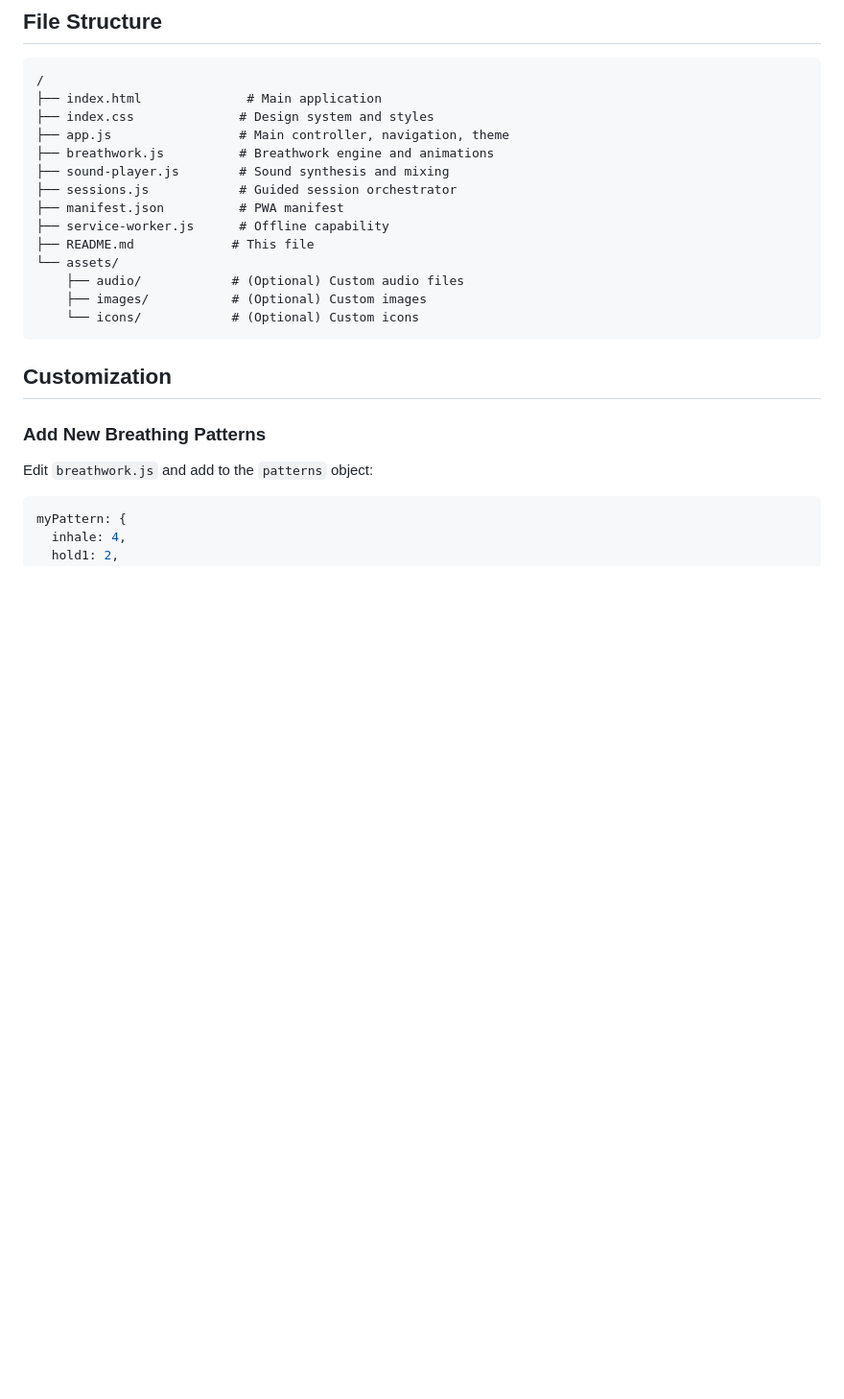
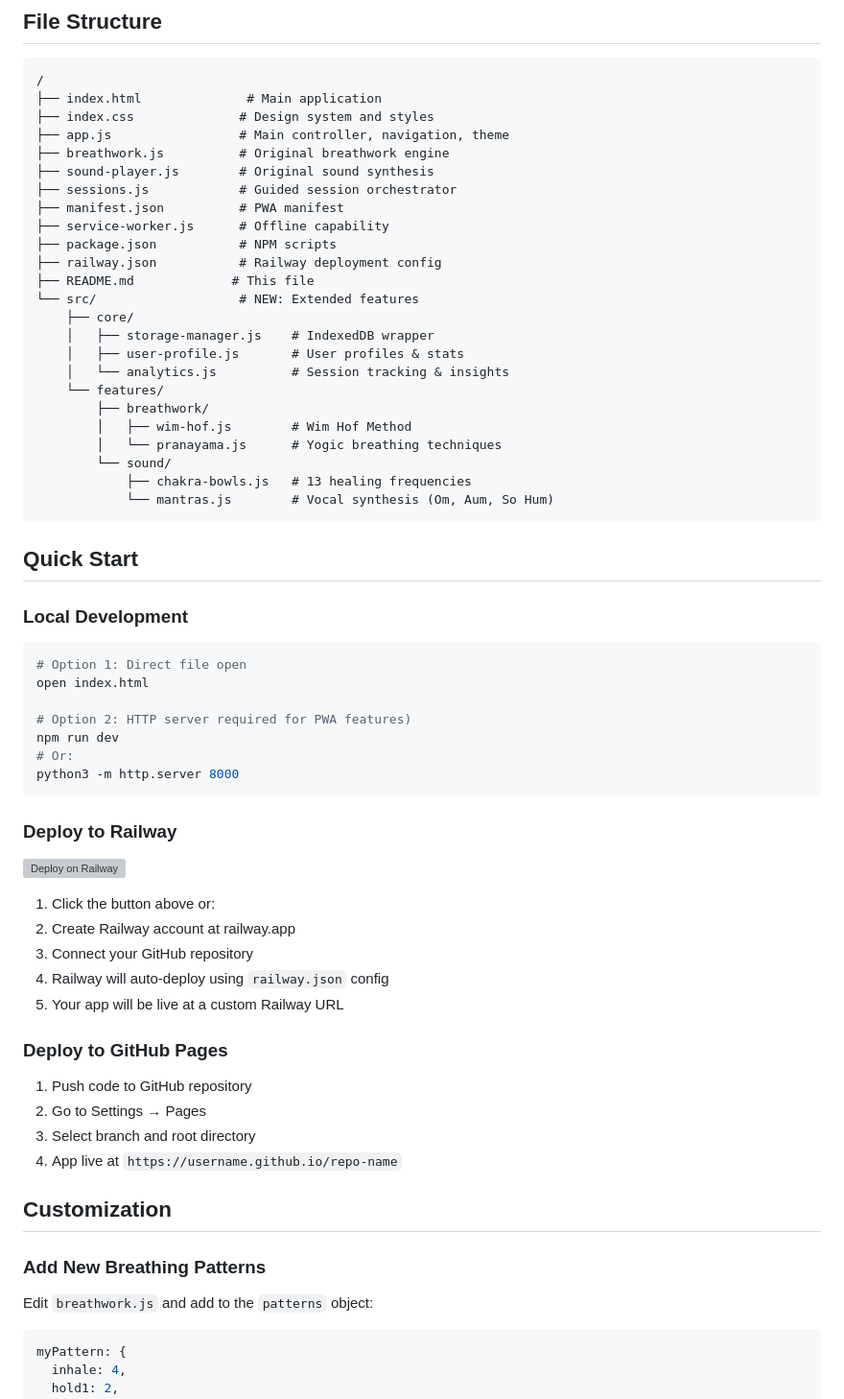
Before and after one commit to Sevdev-cyber/sound-heal-me, a Markdown page: README.md, the part around one of its changes. Shown at 96% size. GitHub-like rendering; blank space fills up the shorter version; grey boxes are pictures that could not be loaded.

Commit message:
docs: Update README with v2.0 features - User profiles, Wim Hof, Pranayama, chakra bowls

````diff
--- a/README.md
+++ b/README.md
@@ -97,17 +122,58 @@ This app follows **calm technology** principles inspired by the Sacred Forest pr
 ├── index.html              # Main application
 ├── index.css              # Design system and styles
 ├── app.js                 # Main controller, navigation, theme
-├── breathwork.js          # Breathwork engine and animations
-├── sound-player.js        # Sound synthesis and mixing
+├── breathwork.js          # Original breathwork engine
+├── sound-player.js        # Original sound synthesis
 ├── sessions.js            # Guided session orchestrator
 ├── manifest.json          # PWA manifest
 ├── service-worker.js      # Offline capability
+├── package.json           # NPM scripts
+├── railway.json           # Railway deployment config
 ├── README.md             # This file
-└── assets/
-    ├── audio/            # (Optional) Custom audio files
-    ├── images/           # (Optional) Custom images
-    └── icons/            # (Optional) Custom icons
+└── src/                   # NEW: Extended features
+    ├── core/
+    │   ├── storage-manager.js    # IndexedDB wrapper
+    │   ├── user-profile.js       # User profiles & stats
+    │   └── analytics.js          # Session tracking & insights
+    └── features/
+        ├── breathwork/
+        │   ├── wim-hof.js        # Wim Hof Method
+        │   └── pranayama.js      # Yogic breathing techniques
+        └── sound/
+            ├── chakra-bowls.js   # 13 healing frequencies
+            └── mantras.js        # Vocal synthesis (Om, Aum, So Hum)
 ```
+
+## Quick Start
+
+### Local Development
+```bash
+# Option 1: Direct file open
+open index.html
+
+# Option 2: HTTP server required for PWA features)
+npm run dev
+# Or:
+python3 -m http.server 8000
+```
+
+### Deploy to Railway
+
+[![Deploy on Railway](https://railway.app/button.svg)](https://railway.app/new/template)
+
+1. Click the button above or:
+2. Create Railway account at railway.app
+3. Connect your GitHub repository
+4. Railway will auto-deploy using `railway.json` config
+5. Your app will be live at a custom Railway URL
+
+### Deploy to GitHub Pages
+
+1. Push code to GitHub repository
+2. Go to Settings → Pages
+3. Select branch and root directory
+4. App live at `https://username.github.io/repo-name`
+
 
 ## Customization
 
````
Also changed, not shown: other parts of README.md (+37 -12 lines).
